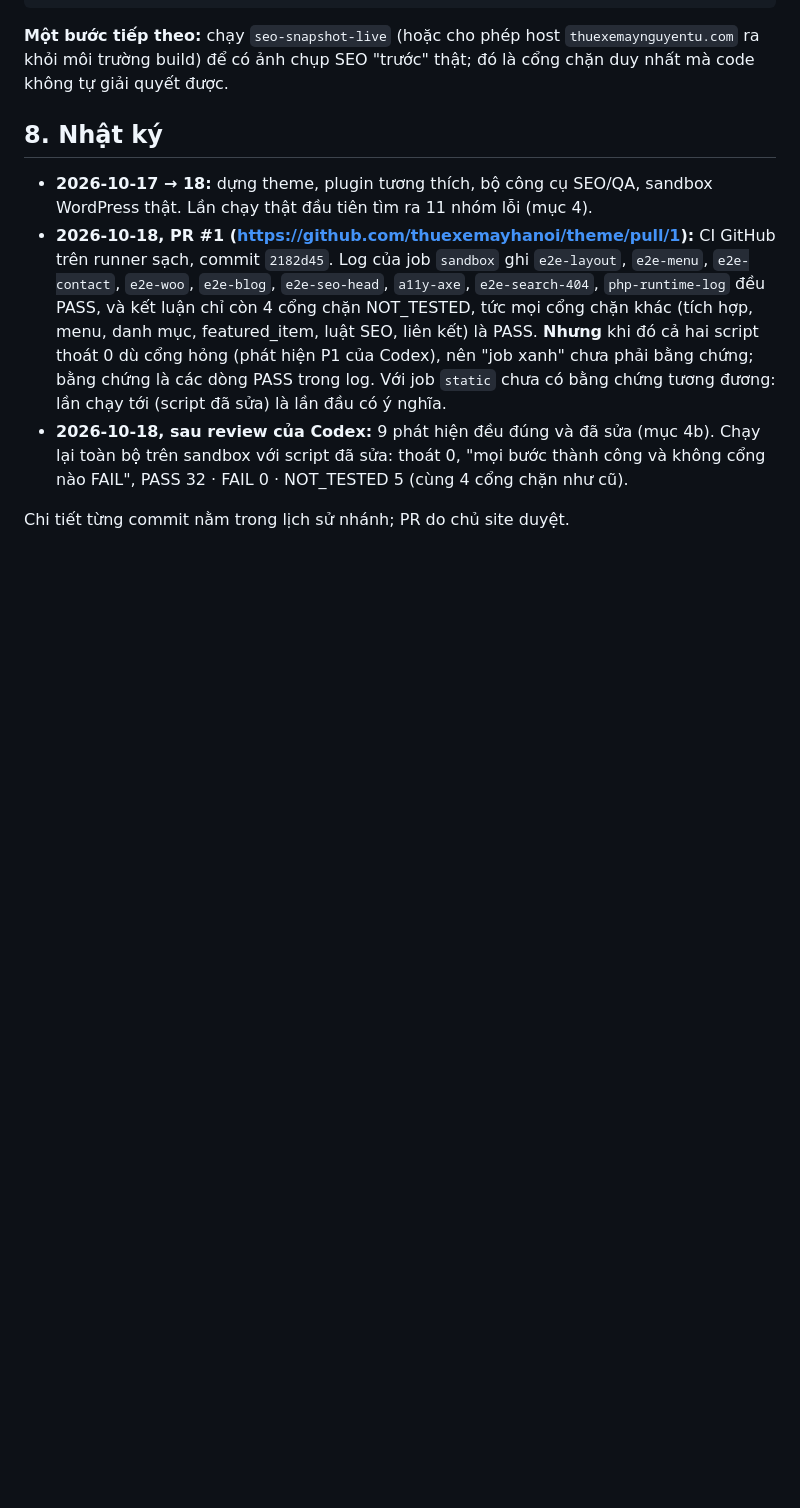
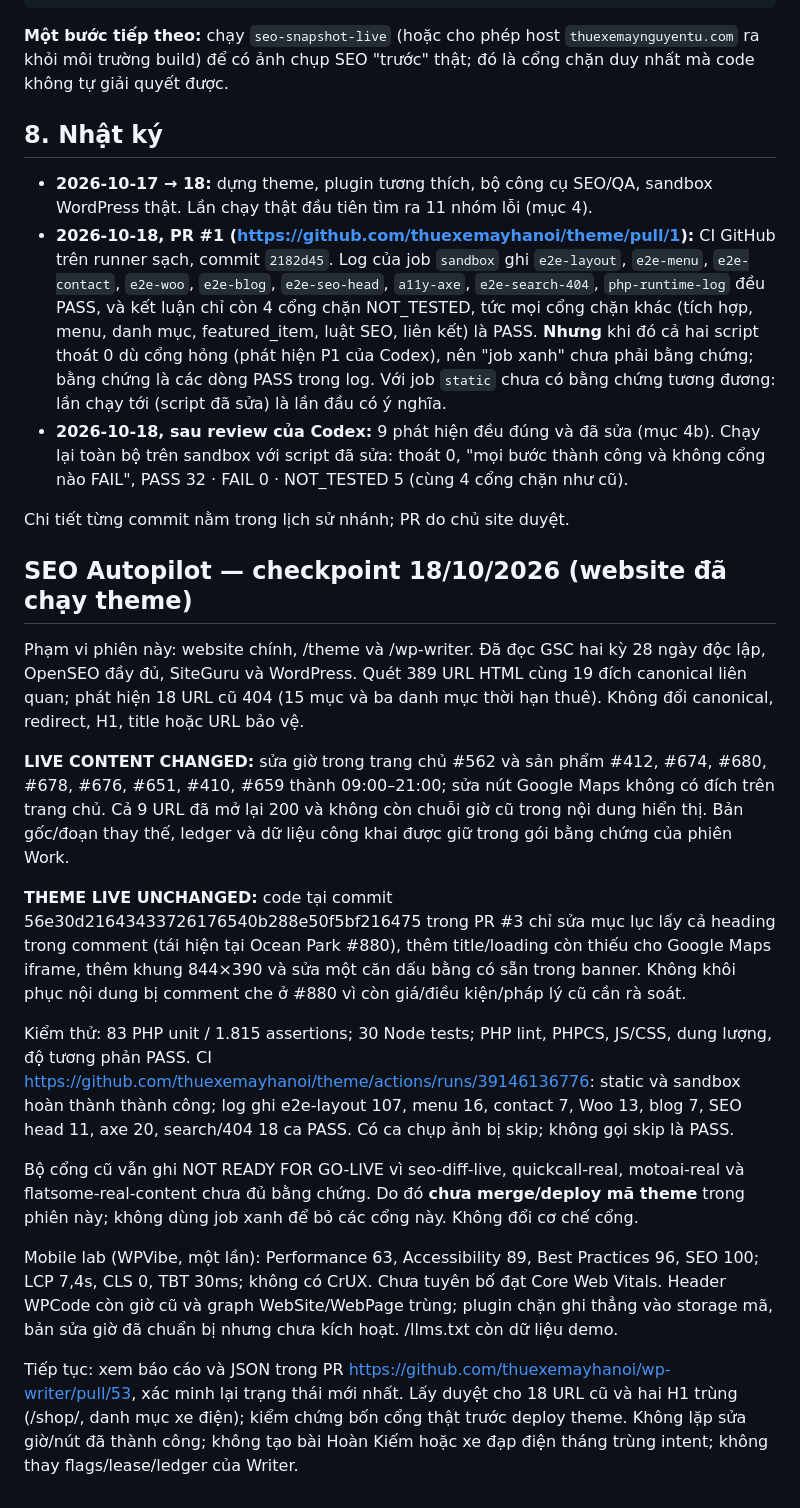
Before and after one commit to thuexemayhanoi/theme, a Markdown page: docs/PROGRESS.md, the part around the change. Rendered like a GitHub page; blank space fills up the shorter version.

Commit message:
docs(seo): save verified progress and safe continuation checkpoint

```diff
--- a/docs/PROGRESS.md
+++ b/docs/PROGRESS.md
@@ -135,3 +135,20 @@ bash tools/qa/run-sandbox.sh --reset           # integration + SEO + e2e + ảnh
 - **2026-10-18, sau review của Codex:** 9 phát hiện đều đúng và đã sửa (mục 4b). Chạy lại toàn bộ trên sandbox với script đã sửa: thoát 0, "mọi bước thành công và không cổng nào FAIL", PASS 32 · FAIL 0 · NOT_TESTED 5 (cùng 4 cổng chặn như cũ).
 
 Chi tiết từng commit nằm trong lịch sử nhánh; PR do chủ site duyệt.
+
+
+## SEO Autopilot — checkpoint 18/10/2026 (website đã chạy theme)
+
+Phạm vi phiên này: website chính, /theme và /wp-writer. Đã đọc GSC hai kỳ 28 ngày độc lập, OpenSEO đầy đủ, SiteGuru và WordPress. Quét 389 URL HTML cùng 19 đích canonical liên quan; phát hiện 18 URL cũ 404 (15 mục và ba danh mục thời hạn thuê). Không đổi canonical, redirect, H1, title hoặc URL bảo vệ.
+
+**LIVE CONTENT CHANGED:** sửa giờ trong trang chủ #562 và sản phẩm #412, #674, #680, #678, #676, #651, #410, #659 thành 09:00–21:00; sửa nút Google Maps không có đích trên trang chủ. Cả 9 URL đã mở lại 200 và không còn chuỗi giờ cũ trong nội dung hiển thị. Bản gốc/đoạn thay thế, ledger và dữ liệu công khai được giữ trong gói bằng chứng của phiên Work.
+
+**THEME LIVE UNCHANGED:** code tại commit 56e30d21643433726176540b288e50f5bf216475 trong PR #3 chỉ sửa mục lục lấy cả heading trong comment (tái hiện tại Ocean Park #880), thêm title/loading còn thiếu cho Google Maps iframe, thêm khung 844×390 và sửa một căn dấu bằng có sẵn trong banner. Không khôi phục nội dung bị comment che ở #880 vì còn giá/điều kiện/pháp lý cũ cần rà soát.
+
+Kiểm thử: 83 PHP unit / 1.815 assertions; 30 Node tests; PHP lint, PHPCS, JS/CSS, dung lượng, độ tương phản PASS. CI https://github.com/thuexemayhanoi/theme/actions/runs/39146136776: static và sandbox hoàn thành thành công; log ghi e2e-layout 107, menu 16, contact 7, Woo 13, blog 7, SEO head 11, axe 20, search/404 18 ca PASS. Có ca chụp ảnh bị skip; không gọi skip là PASS.
+
+Bộ cổng cũ vẫn ghi NOT READY FOR GO-LIVE vì seo-diff-live, quickcall-real, motoai-real và flatsome-real-content chưa đủ bằng chứng. Do đó **chưa merge/deploy mã theme** trong phiên này; không dùng job xanh để bỏ các cổng này. Không đổi cơ chế cổng.
+
+Mobile lab (WPVibe, một lần): Performance 63, Accessibility 89, Best Practices 96, SEO 100; LCP 7,4s, CLS 0, TBT 30ms; không có CrUX. Chưa tuyên bố đạt Core Web Vitals. Header WPCode còn giờ cũ và graph WebSite/WebPage trùng; plugin chặn ghi thẳng vào storage mã, bản sửa giờ đã chuẩn bị nhưng chưa kích hoạt. /llms.txt còn dữ liệu demo.
+
+Tiếp tục: xem báo cáo và JSON trong PR https://github.com/thuexemayhanoi/wp-writer/pull/53, xác minh lại trạng thái mới nhất. Lấy duyệt cho 18 URL cũ và hai H1 trùng (/shop/, danh mục xe điện); kiểm chứng bốn cổng thật trước deploy theme. Không lặp sửa giờ/nút đã thành công; không tạo bài Hoàn Kiếm hoặc xe đạp điện tháng trùng intent; không thay flags/lease/ledger của Writer.
```
